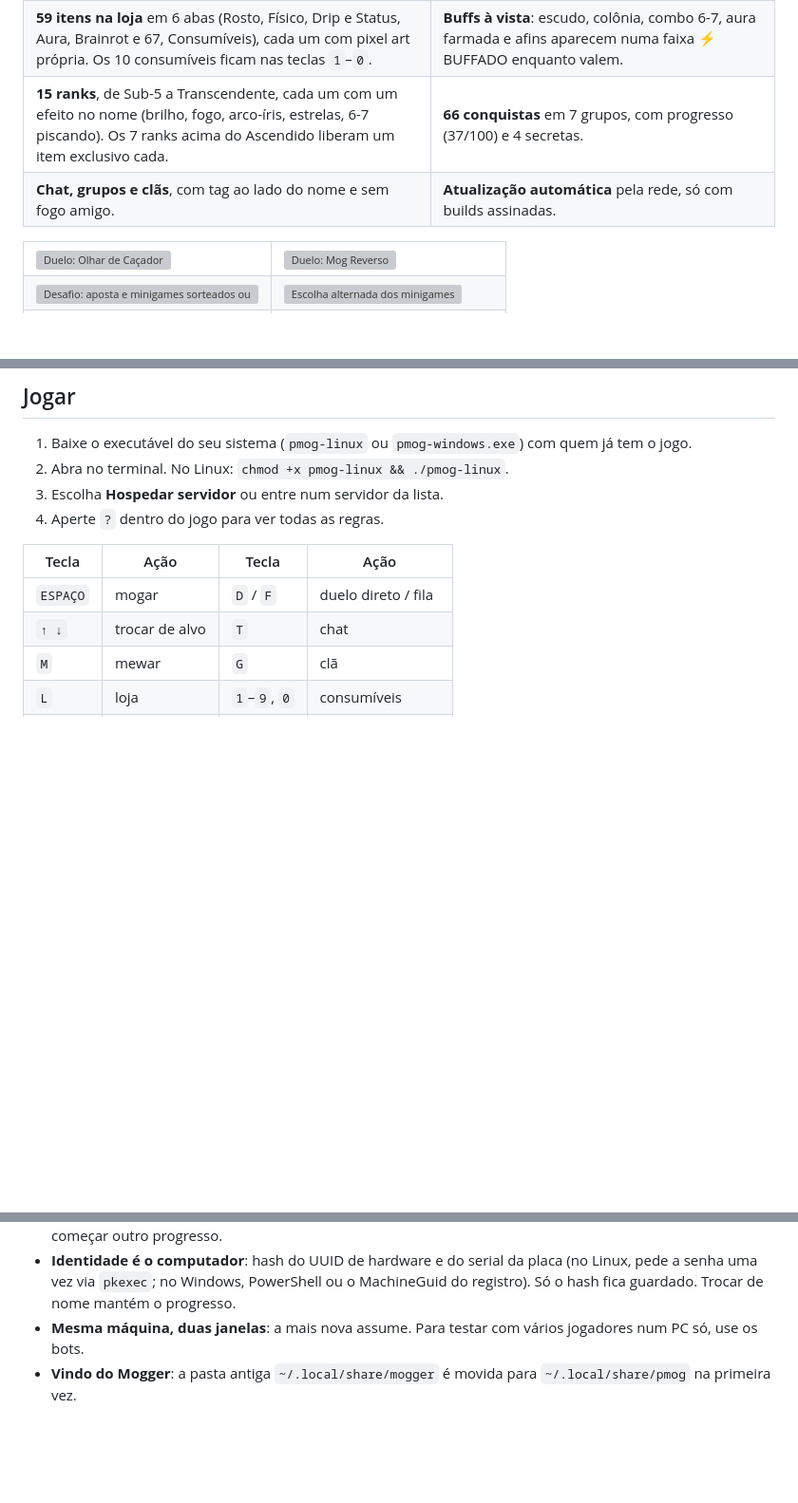
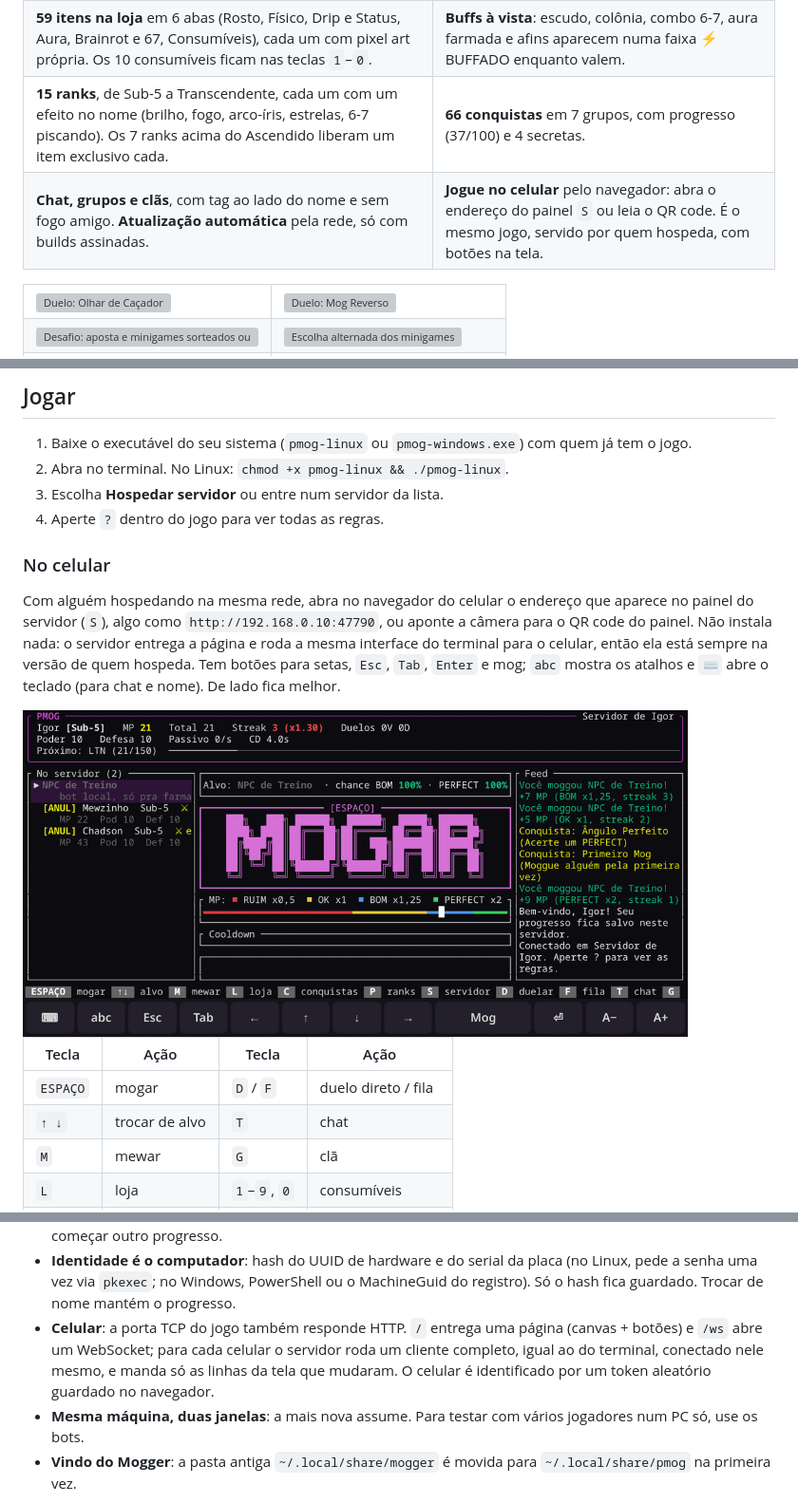
Before and after one commit to Parsec-Inc/pmog, a Markdown page: README.md, 3 parts joined by grey strips. Shown at 95% size. Drawn GitHub-style; pictures changed too: docs/screenshots/celular.png (added); folded sections open; blank space fills up the shorter version; grey boxes are pictures that could not be loaded.

```diff
--- a/README.md
+++ b/README.md
@@ -22,7 +22,7 @@ Jogo de terminal multiplayer para a rede local. Um amigo hospeda, o resto entra
 | **Mog com timing**: aperte ESPAÇO na hora certa do medidor. PERFECT rende o dobro, e o streak multiplica tudo. | **18 minigames de duelo** em 6 rodadas sorteadas, de encarada e digitação a fit check, fotogenia e mog reverso. Se os dois quiserem, cada um escolhe 3. |
 | **59 itens na loja** em 6 abas (Rosto, Físico, Drip e Status, Aura, Brainrot e 67, Consumíveis), cada um com pixel art própria. Os 10 consumíveis ficam nas teclas `1`–`0`. | **Buffs à vista**: escudo, colônia, combo 6-7, aura farmada e afins aparecem numa faixa ⚡ BUFFADO enquanto valem. |
 | **15 ranks**, de Sub-5 a Transcendente, cada um com um efeito no nome (brilho, fogo, arco-íris, estrelas, 6-7 piscando). Os 7 ranks acima do Ascendido liberam um item exclusivo cada. | **66 conquistas** em 7 grupos, com progresso (37/100) e 4 secretas. |
-| **Chat, grupos e clãs**, com tag ao lado do nome e sem fogo amigo. | **Atualização automática** pela rede, só com builds assinadas. |
+| **Chat, grupos e clãs**, com tag ao lado do nome e sem fogo amigo. **Atualização automática** pela rede, só com builds assinadas. | **Jogue no celular** pelo navegador: abra o endereço do painel `S` ou leia o QR code. É o mesmo jogo, servido por quem hospeda, com botões na tela. |
 
 <table>
   <tr>
@@ -66,6 +66,12 @@ Jogo de terminal multiplayer para a rede local. Um amigo hospeda, o resto entra
 3. Escolha **Hospedar servidor** ou entre num servidor da lista.
 4. Aperte `?` dentro do jogo para ver todas as regras.
 
+### No celular
+
+Com alguém hospedando na mesma rede, abra no navegador do celular o endereço que aparece no painel do servidor (`S`), algo como `http://192.168.0.10:47790`, ou aponte a câmera para o QR code do painel. Não instala nada: o servidor entrega a página e roda a mesma interface do terminal para o celular, então ela está sempre na versão de quem hospeda. Tem botões para setas, `Esc`, `Tab`, `Enter` e mog; `abc` mostra os atalhos e `⌨` abre o teclado (para chat e nome). De lado fica melhor.
+
+<img src="docs/screenshots/celular.png" alt="PMOG no navegador do celular, deitado" width="700">
+
 | Tecla | Ação | Tecla | Ação |
 |---|---|---|---|
 | `ESPAÇO` | mogar | `D` / `F` | duelo direto / fila |
@@ -102,6 +108,7 @@ cargo run --example screenshots     # refaz as imagens deste README
 - **Servidor autoritativo**: quem hospeda roda o servidor dentro do próprio jogo. Ele decide duelos, compras, cooldowns e o medidor; o cliente só manda ações.
 - **Progresso no servidor**: SQLite em `~/.local/share/pmog/server.db` de quem hospeda. Trocar de servidor é começar outro progresso.
 - **Identidade é o computador**: hash do UUID de hardware e do serial da placa (no Linux, pede a senha uma vez via `pkexec`; no Windows, PowerShell ou o MachineGuid do registro). Só o hash fica guardado. Trocar de nome mantém o progresso.
+- **Celular**: a porta TCP do jogo também responde HTTP. `/` entrega uma página (canvas + botões) e `/ws` abre um WebSocket; para cada celular o servidor roda um cliente completo, igual ao do terminal, conectado nele mesmo, e manda só as linhas da tela que mudaram. O celular é identificado por um token aleatório guardado no navegador.
 - **Mesma máquina, duas janelas**: a mais nova assume. Para testar com vários jogadores num PC só, use os bots.
 - **Vindo do Mogger**: a pasta antiga `~/.local/share/mogger` é movida para `~/.local/share/pmog` na primeira vez.
 
```
Also changed, not shown: 13 other files.
